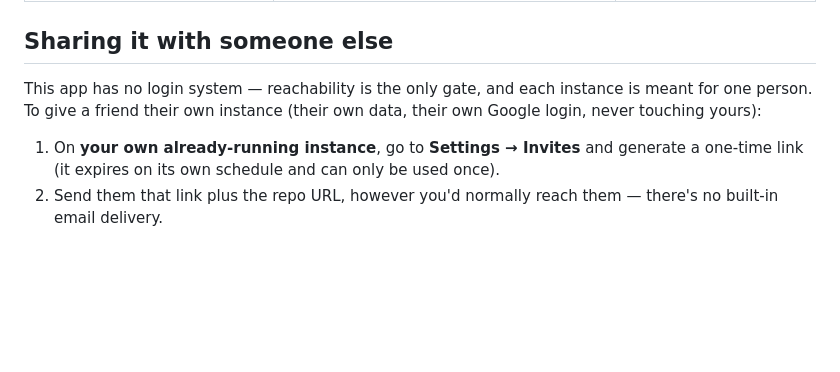
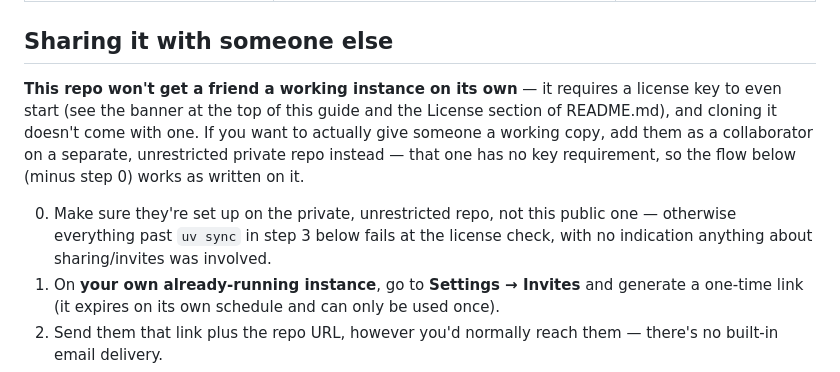
Before and after one commit to Abdessamad-Zerdan/Command-Center, a Markdown page: SETUP.md, the part around the change. Rendered like a GitHub page; blank space fills up the shorter version.

```diff
--- a/SETUP.md
+++ b/SETUP.md
@@ -182,11 +182,18 @@ guide satisfies it on its own.
 
 ## Sharing it with someone else
 
-This app has no login system — reachability is the only gate, and
-each instance is meant for one person. To give a friend their own
-instance (their own data, their own Google login, never touching
-yours):
+**This repo won't get a friend a working instance on its own** — it
+requires a license key to even start (see the banner at the top of
+this guide and the License section of README.md), and cloning it
+doesn't come with one. If you want to actually give someone a working
+copy, add them as a collaborator on a separate, unrestricted private
+repo instead — that one has no key requirement, so the flow below
+(minus step 0) works as written on it.
 
+0. Make sure they're set up on the private, unrestricted repo, not
+   this public one — otherwise everything past `uv sync` in step 3
+   below fails at the license check, with no indication anything about
+   sharing/invites was involved.
 1. On **your own already-running instance**, go to **Settings →
    Invites** and generate a one-time link (it expires on its own
    schedule and can only be used once).
```
Also changed, not shown: README.md (+8 -6 lines).
